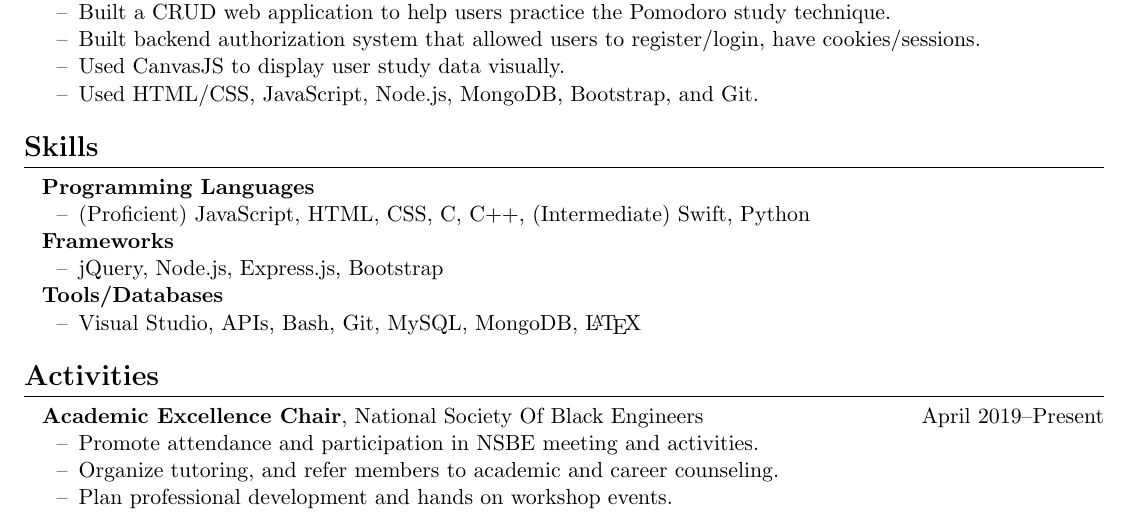
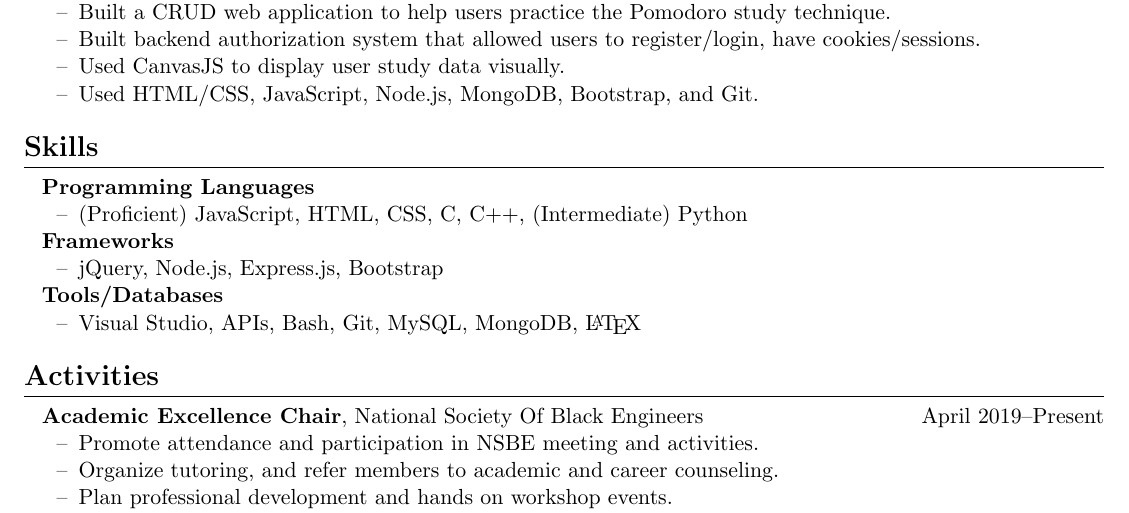
Before and after one commit to adamjeanlaurent/Latex-Resume, a LaTeX CV (resume.tex): part of the page, cut so that both start at the same text. Compiled offline with pdfLaTeX.

Commit message:
Update resume.tex

```diff
--- a/resume.tex
+++ b/resume.tex
@@ -68,7 +68,7 @@
 
 \textbf{Programming Languages}
 \begin{itemize}
-	\item (Proficient) JavaScript, HTML, CSS, C, C++, (Intermediate) Swift, Python
+	\item (Proficient) JavaScript, HTML, CSS, C, C++, (Intermediate) Python
 \end{itemize}
 
 \textbf{Frameworks}
```
